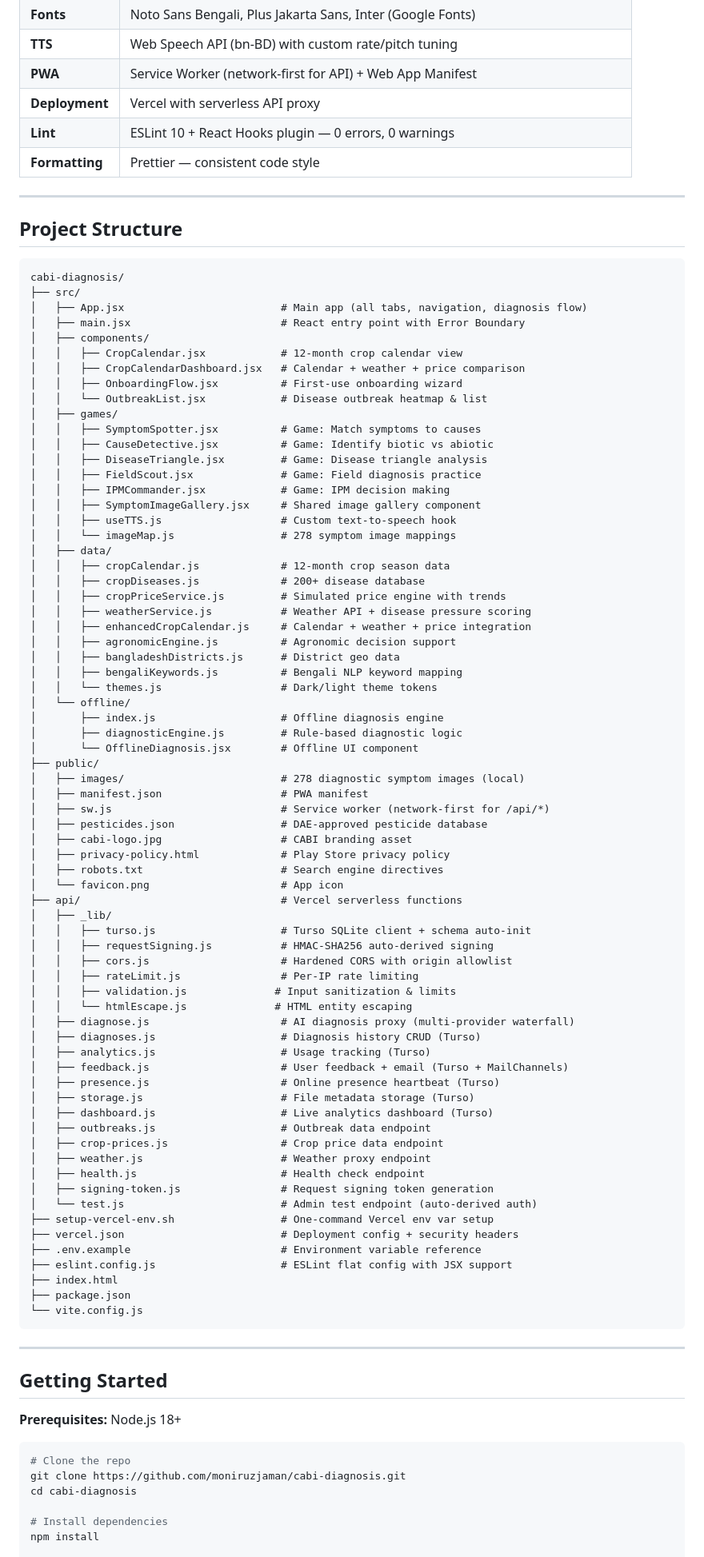
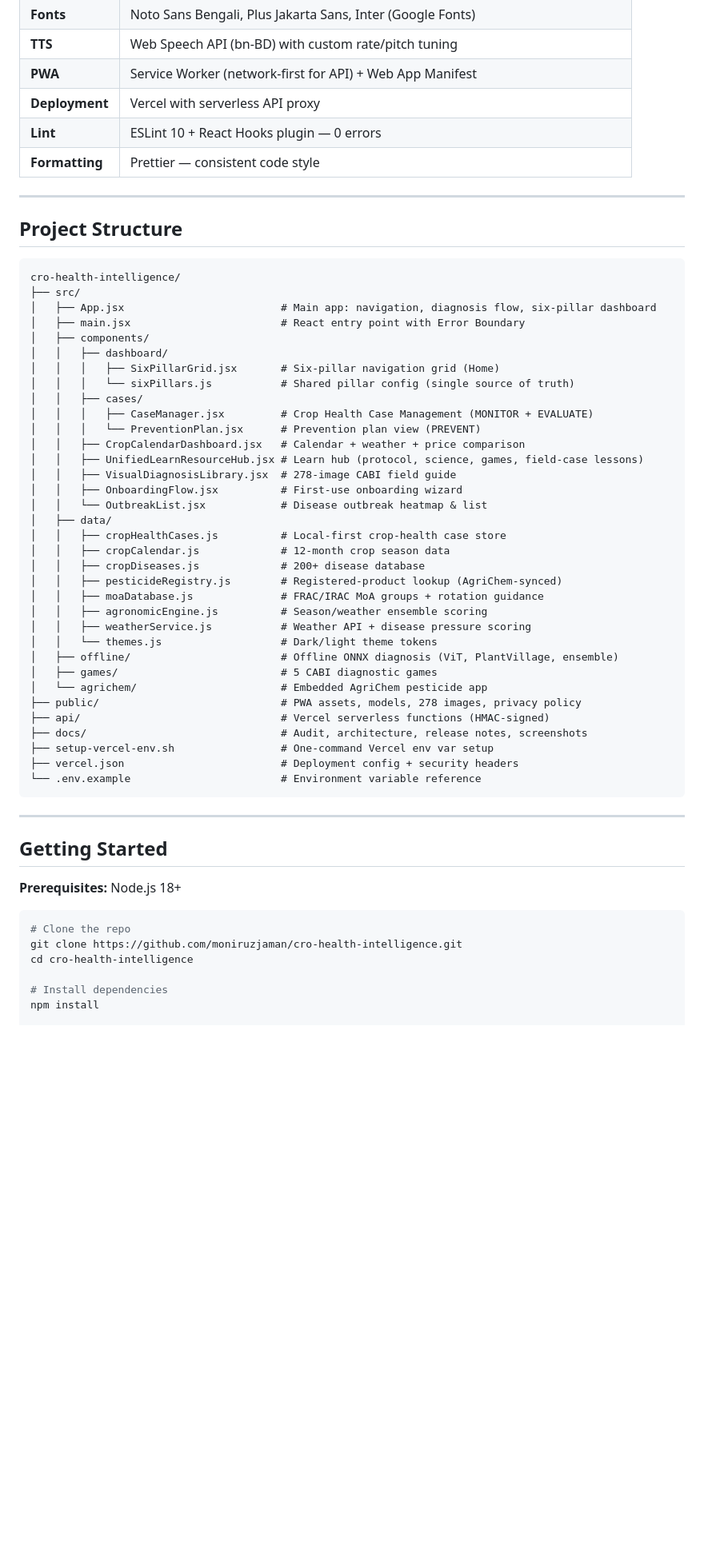
Before and after one commit to moniruzjaman/cro-health-intelligence, a Markdown page: README.md, the part around one of its changes. Shown at 80% size. Rendered like a GitHub page; blank space fills up the shorter version.

````diff
--- a/README.md
+++ b/README.md
@@ -116,7 +137,7 @@ This app follows a **zero-trust security model** — no secrets ever reach the f
 | **TTS** | Web Speech API (bn-BD) with custom rate/pitch tuning |
 | **PWA** | Service Worker (network-first for API) + Web App Manifest |
 | **Deployment** | Vercel with serverless API proxy |
-| **Lint** | ESLint 10 + React Hooks plugin — 0 errors, 0 warnings |
+| **Lint** | ESLint 10 + React Hooks plugin — 0 errors |
 | **Formatting** | Prettier — consistent code style |
 
 ---
@@ -124,75 +145,40 @@ This app follows a **zero-trust security model** — no secrets ever reach the f
 ## Project Structure
 
 ```
-cabi-diagnosis/
+cro-health-intelligence/
 ├── src/
-│   ├── App.jsx                         # Main app (all tabs, navigation, diagnosis flow)
+│   ├── App.jsx                         # Main app: navigation, diagnosis flow, six-pillar dashboard
 │   ├── main.jsx                        # React entry point with Error Boundary
 │   ├── components/
-│   │   ├── CropCalendar.jsx            # 12-month crop calendar view
+│   │   ├── dashboard/
+│   │   │   ├── SixPillarGrid.jsx       # Six-pillar navigation grid (Home)
+│   │   │   └── sixPillars.js           # Shared pillar config (single source of truth)
+│   │   ├── cases/
+│   │   │   ├── CaseManager.jsx         # Crop Health Case Management (MONITOR + EVALUATE)
+│   │   │   └── PreventionPlan.jsx      # Prevention plan view (PREVENT)
 │   │   ├── CropCalendarDashboard.jsx   # Calendar + weather + price comparison
+│   │   ├── UnifiedLearnResourceHub.jsx # Learn hub (protocol, science, games, field-case lessons)
+│   │   ├── VisualDiagnosisLibrary.jsx  # 278-image CABI field guide
 │   │   ├── OnboardingFlow.jsx          # First-use onboarding wizard
 │   │   └── OutbreakList.jsx            # Disease outbreak heatmap & list
-│   ├── games/
-│   │   ├── SymptomSpotter.jsx          # Game: Match symptoms to causes
-│   │   ├── CauseDetective.jsx          # Game: Identify biotic vs abiotic
-│   │   ├── DiseaseTriangle.jsx         # Game: Disease triangle analysis
-│   │   ├── FieldScout.jsx              # Game: Field diagnosis practice
-│   │   ├── IPMCommander.jsx            # Game: IPM decision making
-│   │   ├── SymptomImageGallery.jsx     # Shared image gallery component
-│   │   ├── useTTS.js                   # Custom text-to-speech hook
-│   │   └── imageMap.js                 # 278 symptom image mappings
 │   ├── data/
+│   │   ├── cropHealthCases.js          # Local-first crop-health case store
 │   │   ├── cropCalendar.js             # 12-month crop season data
 │   │   ├── cropDiseases.js             # 200+ disease database
-│   │   ├── cropPriceService.js         # Simulated price engine with trends
+│   │   ├── pesticideRegistry.js        # Registered-product lookup (AgriChem-synced)
+│   │   ├── moaDatabase.js              # FRAC/IRAC MoA groups + rotation guidance
+│   │   ├── agronomicEngine.js          # Season/weather ensemble scoring
 │   │   ├── weatherService.js           # Weather API + disease pressure scoring
-│   │   ├── enhancedCropCalendar.js     # Calendar + weather + price integration
-│   │   ├── agronomicEngine.js          # Agronomic decision support
-│   │   ├── bangladeshDistricts.js      # District geo data
-│   │   ├── bengaliKeywords.js          # Bengali NLP keyword mapping
 │   │   └── themes.js                   # Dark/light theme tokens
-│   └── offline/
-│       ├── index.js                    # Offline diagnosis engine
-│       ├── diagnosticEngine.js         # Rule-based diagnostic logic
-│       └── OfflineDiagnosis.jsx        # Offline UI component
-├── public/
-│   ├── images/                         # 278 diagnostic symptom images (local)
-│   ├── manifest.json                   # PWA manifest
-│   ├── sw.js                           # Service worker (network-first for /api/*)
-│   ├── pesticides.json                 # DAE-approved pesticide database
-│   ├── cabi-logo.jpg                   # CABI branding asset
-│   ├── privacy-policy.html             # Play Store privacy policy
-│   ├── robots.txt                      # Search engine directives
-│   └── favicon.png                     # App icon
-├── api/                                # Vercel serverless functions
-│   ├── _lib/
-│   │   ├── turso.js                    # Turso SQLite client + schema auto-init
-│   │   ├── requestSigning.js           # HMAC-SHA256 auto-derived signing
-│   │   ├── cors.js                     # Hardened CORS with origin allowlist
-│   │   ├── rateLimit.js                # Per-IP rate limiting
-│   │   ├── validation.js              # Input sanitization & limits
-│   │   └── htmlEscape.js              # HTML entity escaping
-│   ├── diagnose.js                     # AI diagnosis proxy (multi-provider waterfall)
-│   ├── diagnoses.js                    # Diagnosis history CRUD (Turso)
-│   ├── analytics.js                    # Usage tracking (Turso)
-│   ├── feedback.js                     # User feedback + email (Turso + MailChannels)
-│   ├── presence.js                     # Online presence heartbeat (Turso)
-│   ├── storage.js                      # File metadata storage (Turso)
-│   ├── dashboard.js                    # Live analytics dashboard (Turso)
-│   ├── outbreaks.js                    # Outbreak data endpoint
-│   ├── crop-prices.js                  # Crop price data endpoint
-│   ├── weather.js                      # Weather proxy endpoint
-│   ├── health.js                       # Health check endpoint
-│   ├── signing-token.js                # Request signing token generation
-│   └── test.js                         # Admin test endpoint (auto-derived auth)
+│   ├── offline/                        # Offline ONNX diagnosis (ViT, PlantVillage, ensemble)
+│   ├── games/                          # 5 CABI diagnostic games
+│   └── agrichem/                       # Embedded AgriChem pesticide app
+├── public/                             # PWA assets, models, 278 images, privacy policy
+├── api/                                # Vercel serverless functions (HMAC-signed)
+├── docs/                               # Audit, architecture, release notes, screenshots
 ├── setup-vercel-env.sh                 # One-command Vercel env var setup
 ├── vercel.json                         # Deployment config + security headers
-├── .env.example                        # Environment variable reference
-├── eslint.config.js                    # ESLint flat config with JSX support
-├── index.html
-├── package.json
-└── vite.config.js
+└── .env.example                        # Environment variable reference
 ```
 
 ---
@@ -203,8 +189,8 @@ cabi-diagnosis/
 
 ```bash
 # Clone the repo
-git clone https://github.com/moniruzjaman/cabi-diagnosis.git
-cd cabi-diagnosis
+git clone https://github.com/moniruzjaman/cro-health-intelligence.git
+cd cro-health-intelligence
 
 # Install dependencies
 npm install
````
Also changed, not shown: other parts of README.md (+95 -104 lines), docs/PR_SIX_PILLAR.md (added, +103 -0 lines), docs/six-pillar-architecture.md (added, +98 -0 lines), docs/six-pillar-release-notes.md (added, +71 -0 lines), docs/screenshots/desktop-diagnose.png (added), docs/screenshots/desktop-home.png (added), docs/screenshots/mobile-diagnose.png (added), docs/screenshots/mobile-home-dark.png (added), docs/screenshots/mobile-home.png (added), docs/screenshots/mobile-prevent.png (added), 2 other files.
